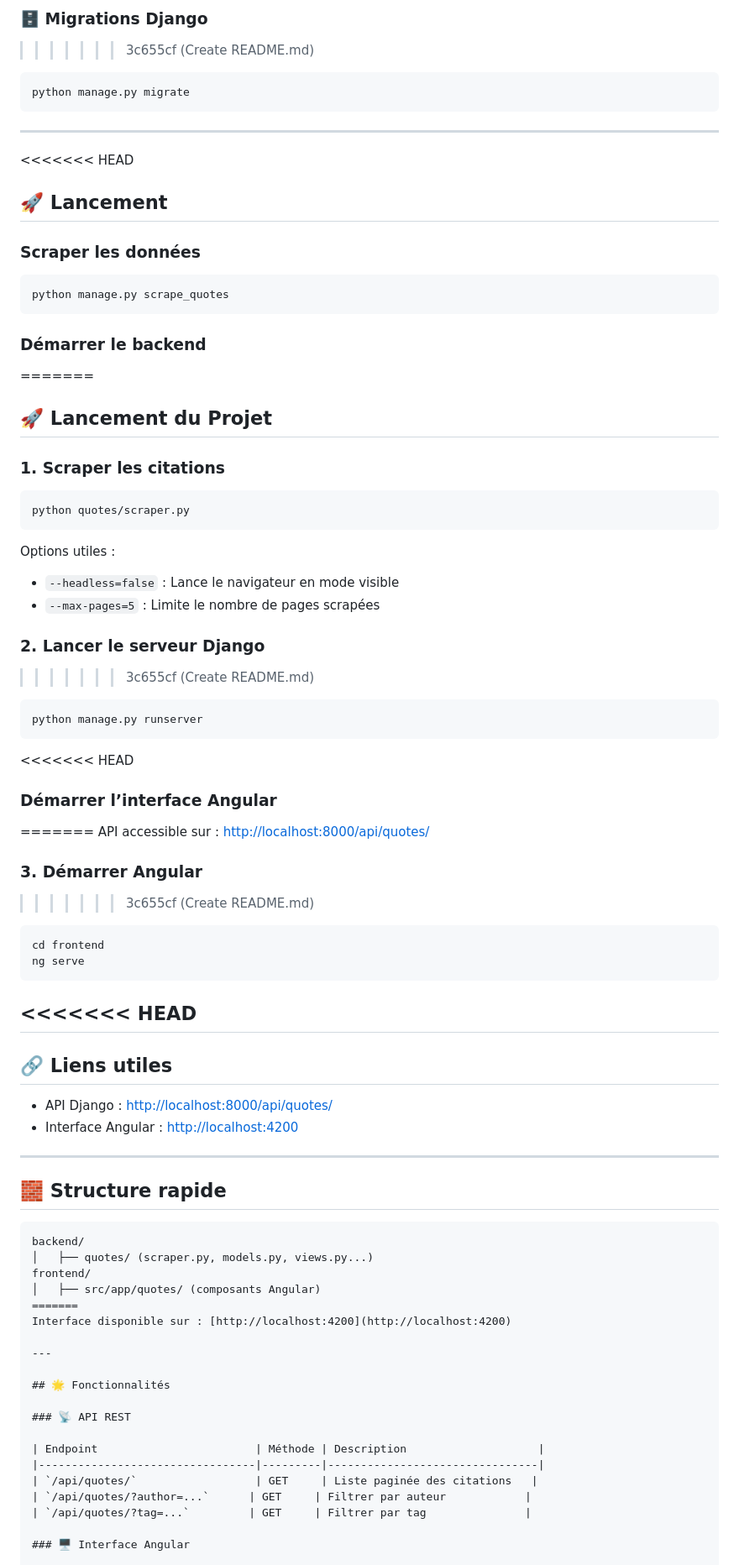
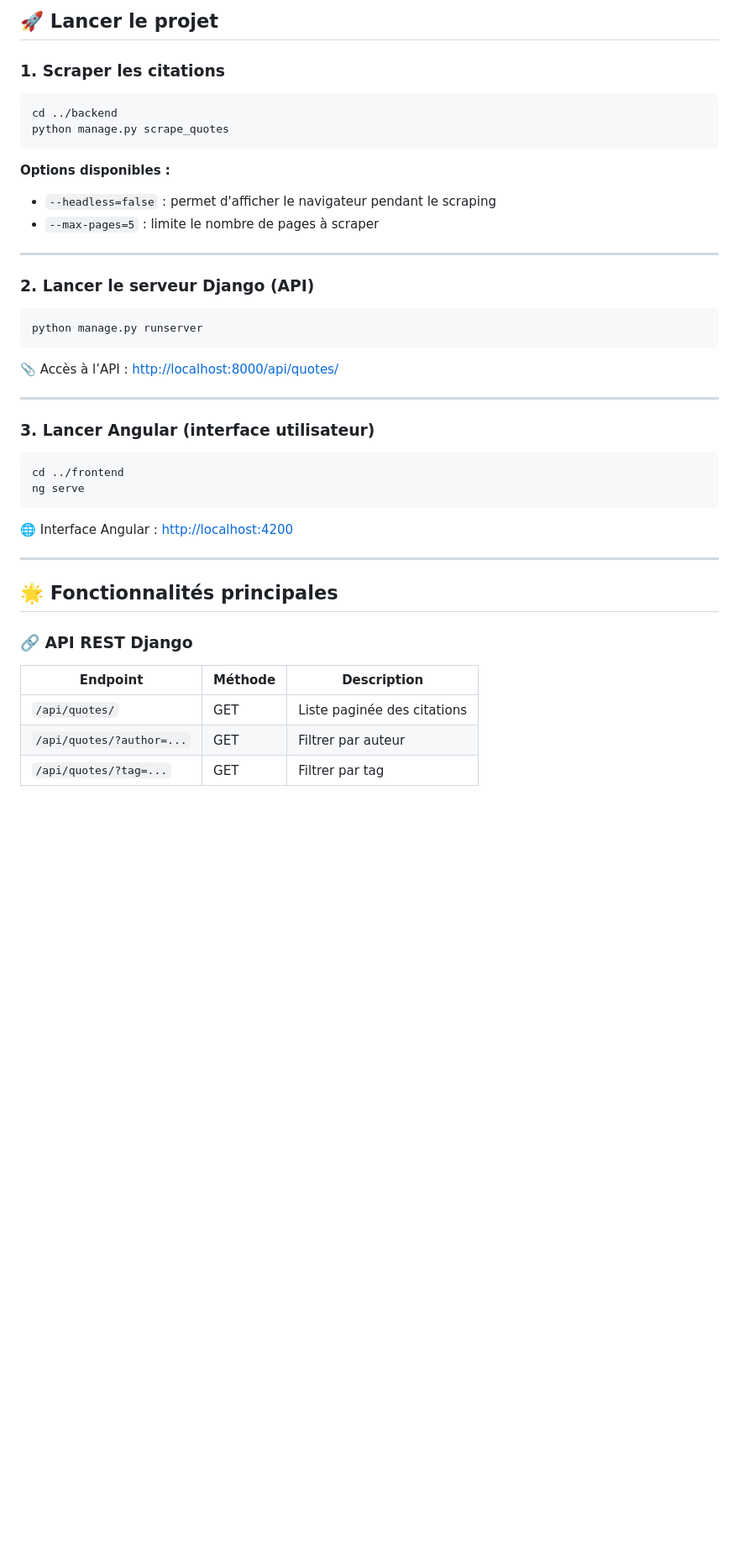
Before and after one commit to Bilel-BenTaher/Web-Scraping-avec-Django-Angular, a Markdown page: README.md, the part around one of its changes. Shown at 84% size. Rendered like a GitHub page; blank space fills up the shorter version.

````diff
--- a/README.md
+++ b/README.md
@@ -89,84 +81,46 @@ DATABASE_URL=sqlite:///db.sqlite3
-### 🗄️ Migrations Django
->>>>>>> 3c655cf (Create README.md)
-
-```bash
-python manage.py migrate
-```
-
----
-
-<<<<<<< HEAD
-## 🚀 Lancement
-
-### Scraper les données
-
-```bash
-python manage.py scrape_quotes
-```
-
-### Démarrer le backend
-=======
-## 🚀 Lancement du Projet
+## 🚀 Lancer le projet
 
 ### 1. Scraper les citations
 
 ```bash
-python quotes/scraper.py
+cd ../backend
+python manage.py scrape_quotes
 ```
 
-Options utiles :
-- `--headless=false` : Lance le navigateur en mode visible
-- `--max-pages=5` : Limite le nombre de pages scrapées
+**Options disponibles :**
+- `--headless=false` : permet d'afficher le navigateur pendant le scraping
+- `--max-pages=5` : limite le nombre de pages à scraper
 
-### 2. Lancer le serveur Django
->>>>>>> 3c655cf (Create README.md)
+---
+
+### 2. Lancer le serveur Django (API)
 
 ```bash
 python manage.py runserver
 ```
 
-<<<<<<< HEAD
-### Démarrer l’interface Angular
-=======
-API accessible sur : [http://localhost:8000/api/quotes/](http://localhost:8000/api/quotes/)
+📎 Accès à l’API : [http://localhost:8000/api/quotes/](http://localhost:8000/api/quotes/)
 
-### 3. Démarrer Angular
->>>>>>> 3c655cf (Create README.md)
+---
+
+### 3. Lancer Angular (interface utilisateur)
 
 ```bash
-cd frontend
+cd ../frontend
 ng serve
 ```
 
-<<<<<<< HEAD
----
-
-## 🔗 Liens utiles
-
-- API Django : [http://localhost:8000/api/quotes/](http://localhost:8000/api/quotes/)
-- Interface Angular : [http://localhost:4200](http://localhost:4200)
+🌐 Interface Angular : [http://localhost:4200](http://localhost:4200)
 
 ---
 
-## 🧱 Structure rapide
+## 🌟 Fonctionnalités principales
 
-```
-backend/
-│   ├── quotes/ (scraper.py, models.py, views.py...)
-frontend/
-│   ├── src/app/quotes/ (composants Angular)
-=======
-Interface disponible sur : [http://localhost:4200](http://localhost:4200)
-
----
-
-## 🌟 Fonctionnalités
-
-### 📡 API REST
+### 🔗 API REST Django
 
 | Endpoint                        | Méthode | Description                    |
-|---------------------------------|---------|--------------------------------|
-| `/api/quotes/`                  | GET     | Liste paginée des citations   |
+|--------------------------------|---------|--------------------------------|
+| `/api/quotes/`                 | GET     | Liste paginée des citations   |
 | `/api/quotes/?author=...`      | GET     | Filtrer par auteur            |
 | `/api/quotes/?tag=...`         | GET     | Filtrer par tag               |
 
````
Also changed, not shown: other parts of README.md (+72 -120 lines).
